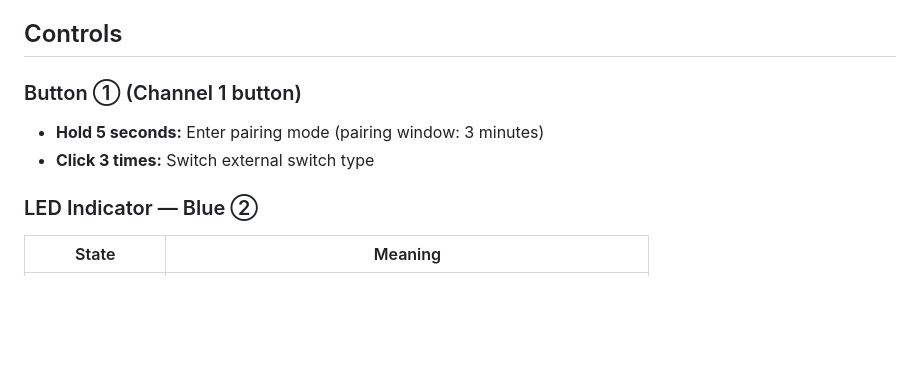
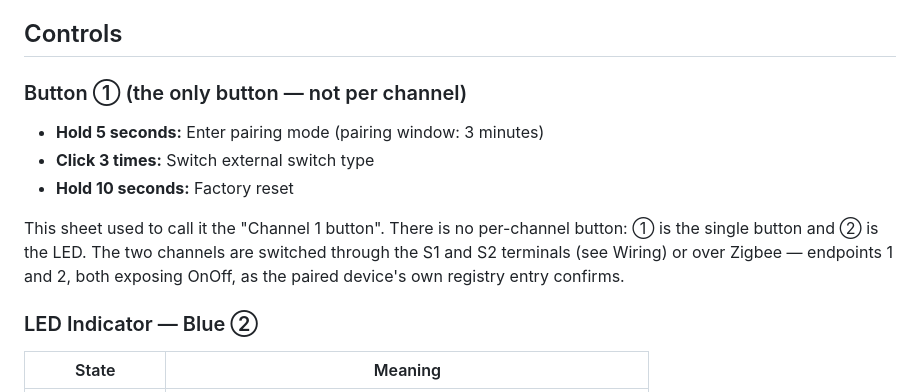
Before and after one commit to Avraham565/smart-kosher, a Markdown page: data-sheets/MINI-ZB2GS.md, the part around the change. Drawn GitHub-style; blank space fills up the shorter version.

Commit message:
docs(data-sheets): MINI-ZB2GS has one button, not a per-channel one
The sheet called it the "Channel 1 button". The manual has it as a single
button, with the LED as the second numbered part, and adds the 10-second
factory reset that was missing here. The channels are switched through the S1
and S2 terminals or over Zigbee, never from the case.

The paired device agrees: its registry entry reports endpoints [1, 2] with
OnOff on both.

Co-Authored-By: Claude Opus 5 <noreply@anthropic.com>

```diff
--- a/data-sheets/MINI-ZB2GS.md
+++ b/data-sheets/MINI-ZB2GS.md
@@ -74,9 +74,15 @@ Ultra-compact Zigbee 3.0 dual-channel switch with neutral wire. Fits inside stan
 
 ## Controls
 
-### Button ① (Channel 1 button)
+### Button ① (the only button — not per channel)
 - **Hold 5 seconds:** Enter pairing mode (pairing window: 3 minutes)
 - **Click 3 times:** Switch external switch type
+- **Hold 10 seconds:** Factory reset
+
+This sheet used to call it the "Channel 1 button". There is no per-channel
+button: ① is the single button and ② is the LED. The two channels are switched
+through the S1 and S2 terminals (see Wiring) or over Zigbee — endpoints 1 and 2,
+both exposing OnOff, as the paired device's own registry entry confirms.
 
 ### LED Indicator — Blue ②
 | State | Meaning |
```
